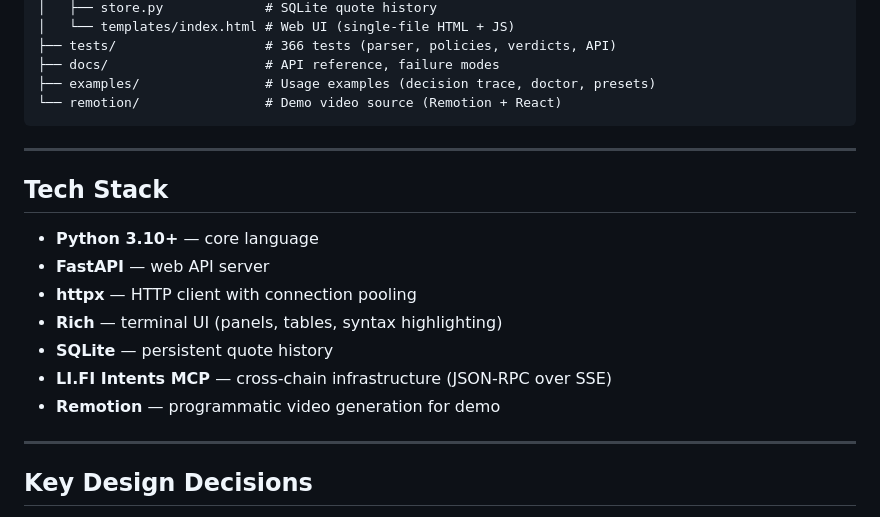
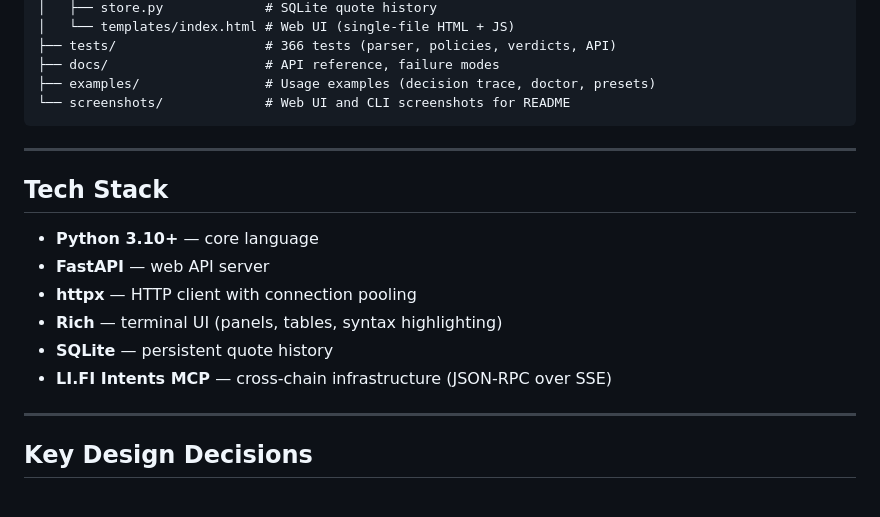
Before and after one commit to tiyadegure/lifi-intents-demo, a Markdown page: README.md, the part around the change. Rendered like a GitHub page.

Commit message:
docs: remove Remotion references from README

````diff
--- a/README.md
+++ b/README.md
@@ -243,7 +243,7 @@ lifi-intents-demo/
 ├── tests/                   # 366 tests (parser, policies, verdicts, API)
 ├── docs/                    # API reference, failure modes
 ├── examples/                # Usage examples (decision trace, doctor, presets)
-└── remotion/                # Demo video source (Remotion + React)
+└── screenshots/             # Web UI and CLI screenshots for README
 ```
 
 ---
@@ -256,7 +256,6 @@ lifi-intents-demo/
 - **Rich** — terminal UI (panels, tables, syntax highlighting)
 - **SQLite** — persistent quote history
 - **LI.FI Intents MCP** — cross-chain infrastructure (JSON-RPC over SSE)
-- **Remotion** — programmatic video generation for demo
 
 ---
 
````
